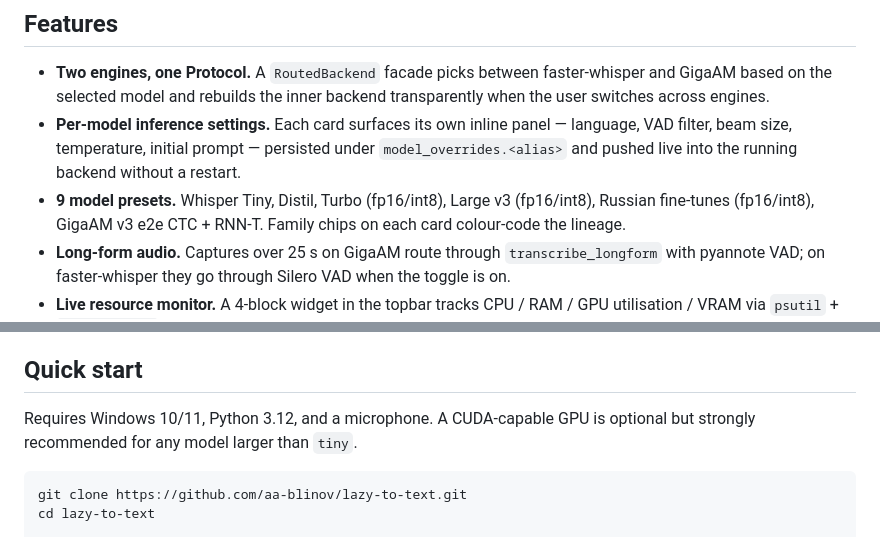
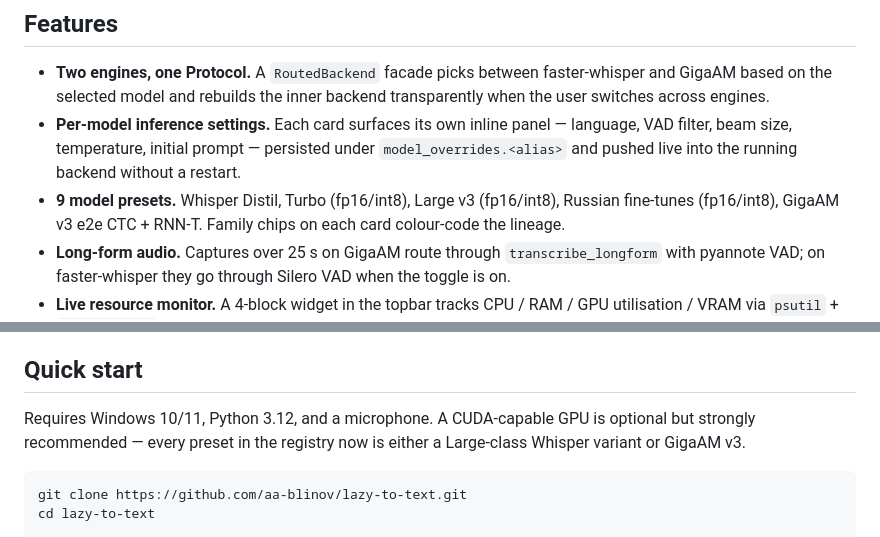
Before and after one commit to aa-blinov/whisper-local-windows, a Markdown page: README.md, 2 parts joined by grey strips. Drawn GitHub-style.

````diff
--- a/README.md
+++ b/README.md
@@ -31,7 +31,7 @@ runs in-process and downloads from Hugging Face / Sber's CDN on first use.
   panel — language, VAD filter, beam size, temperature, initial prompt —
   persisted under `model_overrides.<alias>` and pushed live into the
   running backend without a restart.
-- **9 model presets.** Whisper Tiny, Distil, Turbo (fp16/int8), Large v3
+- **9 model presets.** Whisper Distil, Turbo (fp16/int8), Large v3
   (fp16/int8), Russian fine-tunes (fp16/int8), GigaAM v3 e2e CTC + RNN-T.
   Family chips on each card colour-code the lineage.
 - **Long-form audio.** Captures over 25 s on GigaAM route through
@@ -71,7 +71,8 @@ runs in-process and downloads from Hugging Face / Sber's CDN on first use.
 ## Quick start
 
 Requires Windows 10/11, Python 3.12, and a microphone. A CUDA-capable GPU is
-optional but strongly recommended for any model larger than `tiny`.
+optional but strongly recommended — every preset in the registry now is
+either a Large-class Whisper variant or GigaAM v3.
 
 ```powershell
 git clone https://github.com/aa-blinov/lazy-to-text.git
````
Also changed, not shown: other parts of README.md (+3 -2 lines), docs/screenshots/hero.png, docs/screenshots/history.png, docs/screenshots/logs.png, docs/screenshots/models.png, docs/screenshots/shortcuts.png, 7 other files.
